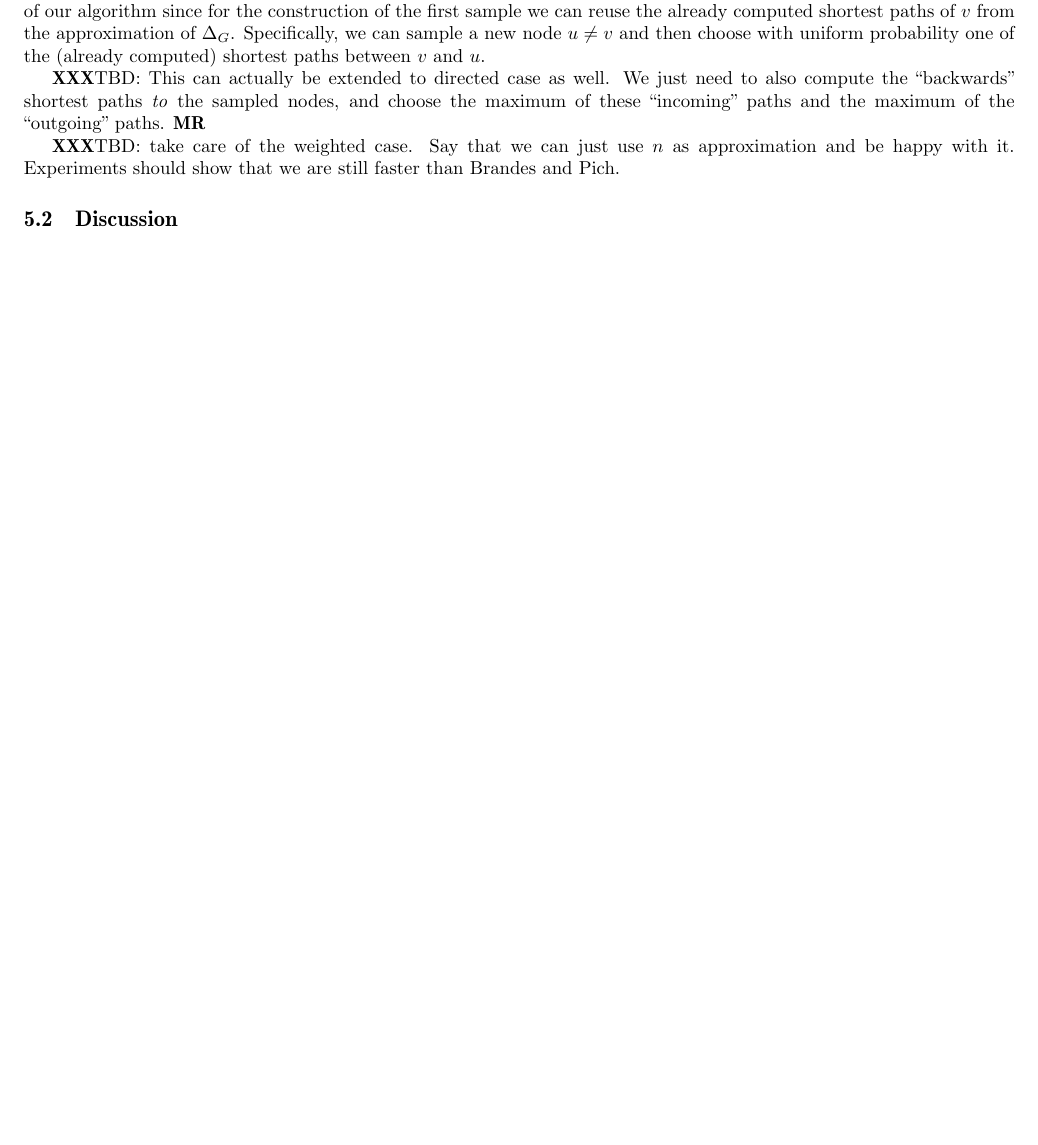
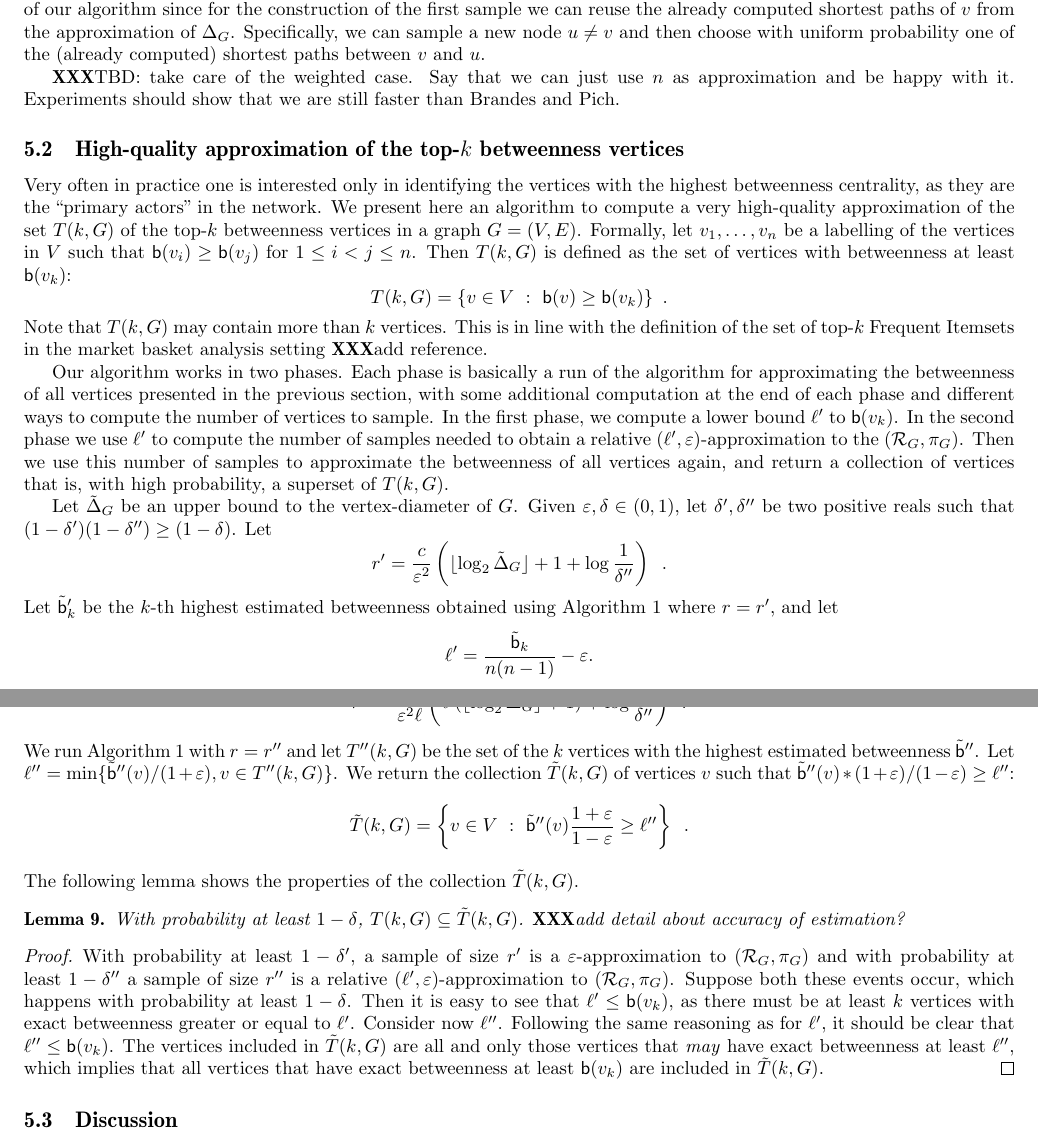
Before and after one commit to rionda/centrsampl, a LaTeX paper (paper/centrsampl-nostyle.tex, which reads paper/algo.tex): part of page 8 of 11 before the commit and two parts of pages 8 and 9 of 12 after it, the two joined at a grey line, cut so that both start at the same text, the shorter picture padded with empty space. Compiled offline with pdfLaTeX.

Commit message:
Add section on high-quality approximation of the top-k betweenness vertices using relative (p,eps)-approximations.

```diff
--- a/paper/algo.tex
+++ b/paper/algo.tex
@@ -231,17 +228,81 @@ Furthermore, the computation of $\tilde\Delta_G$ does not affect the running tim
 Specifically, we can sample a new node $u\neq v$ and then choose with uniform probability one of the
 (already computed) shortest paths between $v$ and $u$.
 
-
-
-\XXX TBD: This can actually be extended to directed case as well. We just need
-to also compute the ``backwards'' shortest paths \emph{to} the sampled nodes, and
-choose the maximum of these ``incoming'' paths and the maximum of the
-``outgoing'' paths. \MR
-
 \XXX TBD: take care of the weighted case. Say that we can just use $n$ as
 approximation and be happy with it. Experiments should show that we are still
 faster than Brandes and Pich.
 
+\subsection{High-quality approximation of the top-$k$ betweenness
+vertices}\label{sec:topk}
+Very often in practice one is interested only in identifying the vertices with
+the highest betweenness centrality, as they are the ``primary actors'' in the
+network. We present here an algorithm to compute a very high-quality
+approximation of the set $T(k,G)$ of the top-$k$ betweenness vertices in a graph
+$G=(V,E)$. Formally, let $v_1,\dotsc,v_n$ be a labelling of the vertices in $V$
+such that $\betw(v_i)\ge\betw(v_j)$ for $1\le i<j\le n$. Then $T(k,G)$ is
+defined as the set of vertices with betweenness at least $\betw(v_k)$:
+\[
+T(k,G)=\{v\in V ~:~ \betw(v)\ge\betw(v_k)\}\enspace.
+\]
+Note that $T(k,G)$ may contain more than $k$ vertices. This is in line with the
+definition of the set of top-$k$ Frequent Itemsets in the market basket analysis
+setting \XXX add reference.
+
+Our algorithm works in two phases. Each phase is basically a run of the
+algorithm for approximating the betweenness of all vertices presented in the
+previous section, with some additional computation at the end of each phase and
+different ways to compute the number of vertices to sample. In the first phase,
+we compute a lower bound $\ell'$ to $\betw(v_k)$. In the second phase we use
+$\ell'$ to compute the number of samples needed to obtain a relative
+$(\ell',\varepsilon)$-approximation to the $(\range_G,\pi_G)$. Then we use this
+number of samples to approximate the betweenness of all vertices again, and
+return a collection of vertices that is, with high probability, a superset of
+$T(k,G)$.
+
+Let $\tilde\Delta_G$ be an upper bound to the vertex-diameter of $G$. Given
+$\varepsilon,\delta\in(0,1)$, let $\delta',\delta''$ be two positive reals such
+that $(1-\delta')(1-\delta'')\ge(1-\delta)$. Let
+\[
+  r'=\frac{c}{\varepsilon^2}\left(\lfloor\log_2\tilde\Delta_G\rfloor+1+\log\frac{1}{\delta''}\right)\enspace.
+\]
+Let $\tilde\betw'_k$ be the $k$-th highest estimated betweenness obtained using
+Algorithm~\ref{alg:algorithm} where $r=r'$, and let
+\[
+  \ell'=\frac{\tilde\betw_k}{n(n-1)}-\varepsilon.
+\]
+Let
+\[
+  r''=\frac{c'}{\varepsilon^2\ell}\left(\ell'(\lfloor\log_2\tilde\Delta_G\rfloor+1)+\log\frac{1}{\delta''}\right)\enspace.
+\]
+We run Algorithm~\ref{alg:algorithm} with $r=r''$ and let $T''(k,G)$ be the set
+of the $k$ vertices with the highest estimated betweenness $\tilde\betw''$. Let
+$\ell''=\min\{\tilde\betw''(v) / (1+\varepsilon), v\in T''(k,G)\}$. We
+return the collection $\tilde T(k,G)$ of vertices $v$ such that
+$\tilde\betw''(v)*(1+\varepsilon)/(1-\varepsilon)\ge\ell''$:
+\[
+\tilde T(k,G)= \left\{v\in V ~:~
+\tilde\betw''(v)\frac{1+\varepsilon}{1-\varepsilon}\ge\ell''\right\}\enspace.
+\]
+The following lemma shows the properties of the collection $\tilde T(k,G)$.
+
+\begin{lemma}
+  With probability at least $1-\delta$, $T(k,G)\subseteq \tilde T(k,G)$.
+  \XXX add detail about accuracy of estimation?
+\end{lemma}
+\begin{proof}
+  With probability at least $1-\delta'$, a sample of size $r'$ is a
+  $\varepsilon$-approximation to $(\range_G,\pi_G)$ and with probability at least
+  $1-\delta''$ a sample of size $r''$ is a relative
+  $(\ell',\varepsilon)$-approximation to $(\range_G,\pi_G)$. Suppose both these events
+  occur, which happens with probability at least $1-\delta$.
+  Then it is easy to see that $\ell'\le\betw(v_k)$, as there must be at least
+  $k$ vertices with exact betweenness greater or equal to $\ell'$.
+  Consider now $\ell''$. Following the same reasoning as for $\ell'$, it should
+  be clear that $\ell''\le\betw(v_k)$. The vertices included in $\tilde T(k,G)$
+  are all and only those vertices that \emph{may} have exact betweenness at least
+  $\ell''$, which implies that all vertices that have exact betweenness at least
+  $\betw(v_k)$ are included in $\tilde T(k,G)$.
+\end{proof}
 
 \subsection{Discussion}\label{sec:discussion}
 \XXX TBD: running time, worst case, comparison with best previous work.
```
Also changed, not shown: paper/prelims.tex (+27 -0 lines), paper/algo.tex (7 more changed lines).
